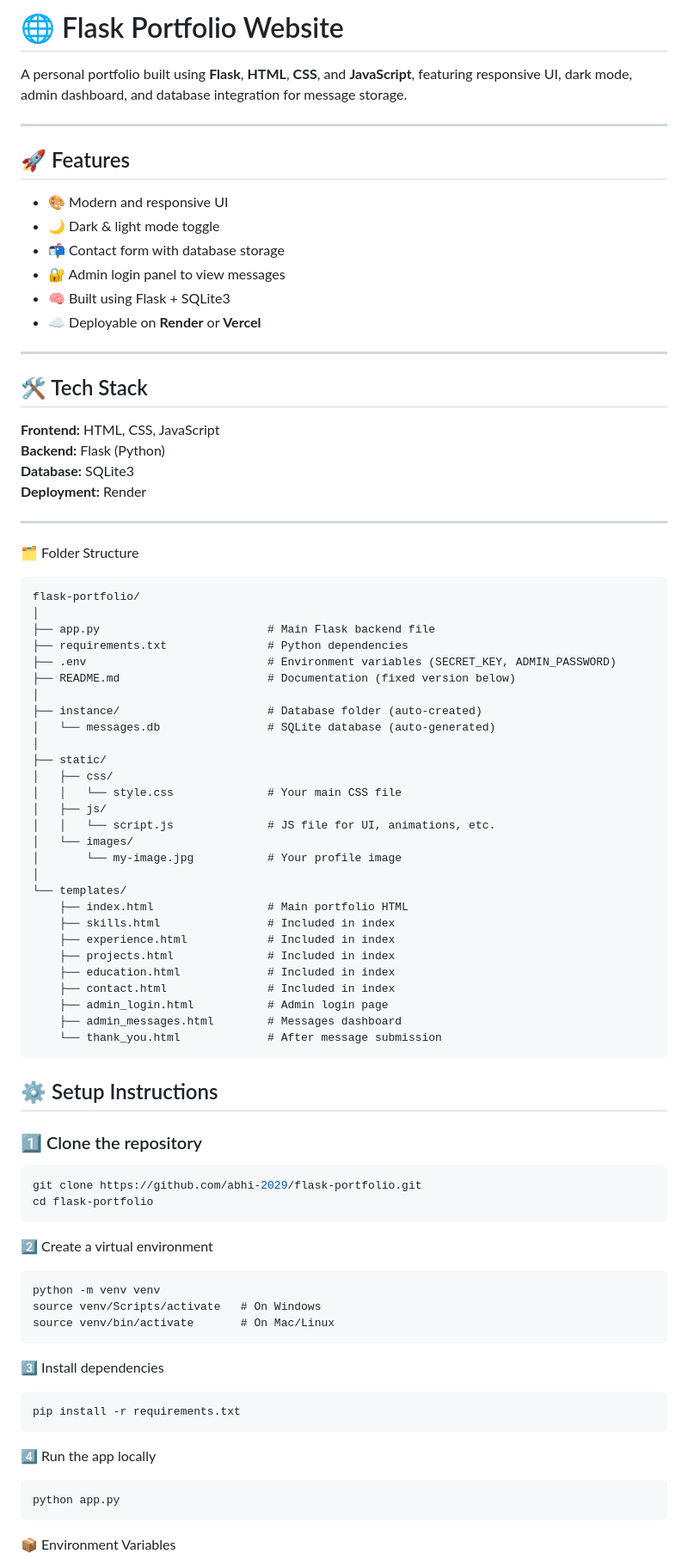
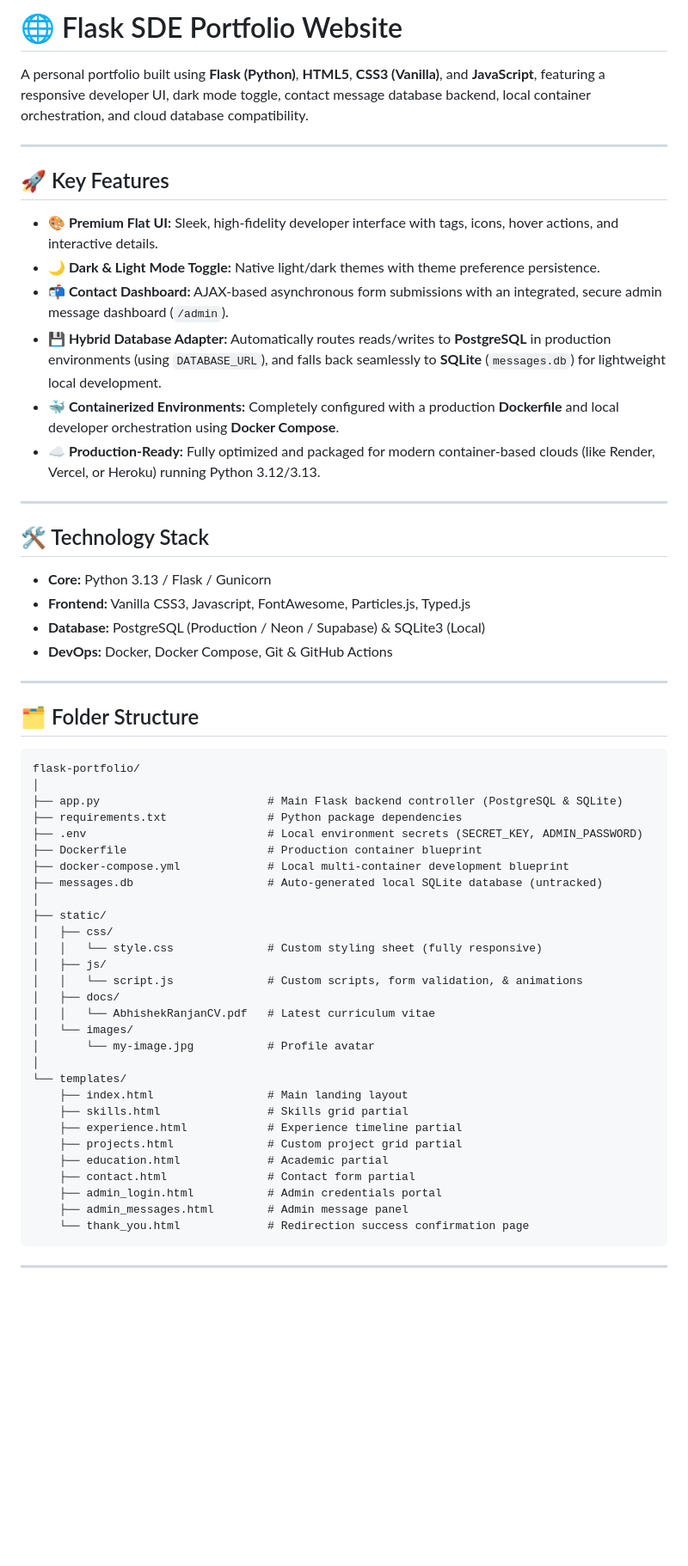
Before and after one commit to abhi-2029/flask-portfolio, a Markdown page: README.md, the part around one of its changes. Shown at 86% size. Drawn GitHub-style; blank space fills up the shorter version.

Commit message:
Documentation: Rewrite README.md to detail hybrid database, Docker configuration, and clean SDE project structure

````diff
--- a/README.md
+++ b/README.md
@@ -1,78 +1,62 @@
-# 🌐 Flask Portfolio Website
+# 🌐 Flask SDE Portfolio Website
 
-A personal portfolio built using **Flask**, **HTML**, **CSS**, and **JavaScript**, featuring responsive UI, dark mode, admin dashboard, and database integration for message storage.
+A personal portfolio built using **Flask (Python)**, **HTML5**, **CSS3 (Vanilla)**, and **JavaScript**, featuring a responsive developer UI, dark mode toggle, contact message database backend, local container orchestration, and cloud database compatibility.
 
 ---
 
-## 🚀 Features
-- 🎨 Modern and responsive UI
-- 🌙 Dark & light mode toggle
-- 📬 Contact form with database storage
-- 🔐 Admin login panel to view messages
-- 🧠 Built using Flask + SQLite3
-- ☁️ Deployable on **Render** or **Vercel**
+## 🚀 Key Features
+
+*   **🎨 Premium Flat UI:** Sleek, high-fidelity developer interface with tags, icons, hover actions, and interactive details.
+*   **🌙 Dark & Light Mode Toggle:** Native light/dark themes with theme preference persistence.
+*   **📬 Contact Dashboard:** AJAX-based asynchronous form submissions with an integrated, secure admin message dashboard (`/admin`).
+*   **💾 Hybrid Database Adapter:** Automatically routes reads/writes to **PostgreSQL** in production environments (using `DATABASE_URL`), and falls back seamlessly to **SQLite** (`messages.db`) for lightweight local development.
+*   **🐳 Containerized Environments:** Completely configured with a production **Dockerfile** and local developer orchestration using **Docker Compose**.
+*   **☁️ Production-Ready:** Fully optimized and packaged for modern container-based clouds (like Render, Vercel, or Heroku) running Python 3.12/3.13.
 
 ---
 
-## 🛠️ Tech Stack
-**Frontend:** HTML, CSS, JavaScript
-**Backend:** Flask (Python)
-**Database:** SQLite3
-**Deployment:** Render
+## 🛠️ Technology Stack
+
+*   **Core:** Python 3.13 / Flask / Gunicorn
+*   **Frontend:** Vanilla CSS3, Javascript, FontAwesome, Particles.js, Typed.js
+*   **Database:** PostgreSQL (Production / Neon / Supabase) & SQLite3 (Local)
+*   **DevOps:** Docker, Docker Compose, Git & GitHub Actions
 
 ---
 
-🗂️ Folder Structure
-```
+## 🗂️ Folder Structure
+
+```text
 flask-portfolio/
 │
-├── app.py                         # Main Flask backend file
-├── requirements.txt               # Python dependencies
-├── .env                           # Environment variables (SECRET_KEY, ADMIN_PASSWORD)
-├── README.md                      # Documentation (fixed version below)
-│
-├── instance/                      # Database folder (auto-created)
-│   └── messages.db                # SQLite database (auto-generated)
+├── app.py                         # Main Flask backend controller (PostgreSQL & SQLite)
+├── requirements.txt               # Python package dependencies
+├── .env                           # Local environment secrets (SECRET_KEY, ADMIN_PASSWORD)
+├── Dockerfile                     # Production container blueprint
+├── docker-compose.yml             # Local multi-container development blueprint
+├── messages.db                    # Auto-generated local SQLite database (untracked)
 │
 ├── static/
 │   ├── css/
-│   │   └── style.css              # Your main CSS file
+│   │   └── style.css              # Custom styling sheet (fully responsive)
 │   ├── js/
-│   │   └── script.js              # JS file for UI, animations, etc.
+│   │   └── script.js              # Custom scripts, form validation, & animations
+│   ├── docs/
+│   │   └── AbhishekRanjanCV.pdf   # Latest curriculum vitae
 │   └── images/
-│       └── my-image.jpg           # Your profile image
+│       └── my-image.jpg           # Profile avatar
 │
 └── templates/
-    ├── index.html                 # Main portfolio HTML
-    ├── skills.html                # Included in index
-    ├── experience.html            # Included in index
-    ├── projects.html              # Included in index
-    ├── education.html             # Included in index
-    ├── contact.html               # Included in index
-    ├── admin_login.html           # Admin login page
-    ├── admin_messages.html        # Messages dashboard
-    └── thank_you.html             # After message submission
+    ├── index.html                 # Main landing layout
+    ├── skills.html                # Skills grid partial
+    ├── experience.html            # Experience timeline partial
+    ├── projects.html              # Custom project grid partial
+    ├── education.html             # Academic partial
+    ├── contact.html               # Contact form partial
+    ├── admin_login.html           # Admin credentials portal
+    ├── admin_messages.html        # Admin message panel
+    └── thank_you.html             # Redirection success confirmation page
 ```
-## ⚙️ Setup Instructions
 
-### 1️⃣ Clone the repository
-```bash
-git clone https://github.com/abhi-2029/flask-portfolio.git
-cd flask-portfolio
-```
-2️⃣ Create a virtual environment
-```
-python -m venv venv
-source venv/Scripts/activate   # On Windows
-source venv/bin/activate       # On Mac/Linux
-```
-3️⃣ Install dependencies
-```
-pip install -r requirements.txt
-```
-4️⃣ Run the app locally
-```
-python app.py
-```
-📦 Environment Variables
+---
 
````
Also changed, not shown: other parts of README.md (+53 -33 lines).
